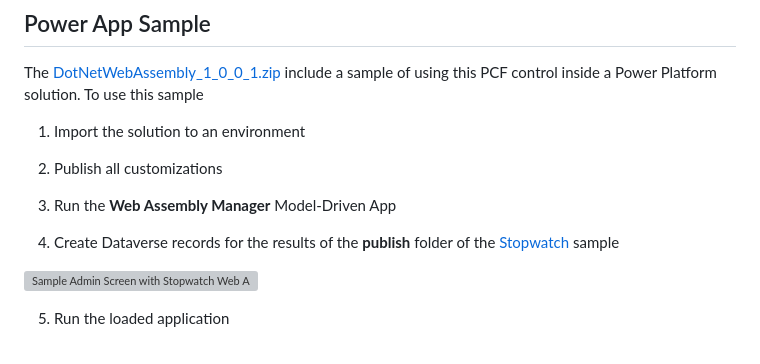
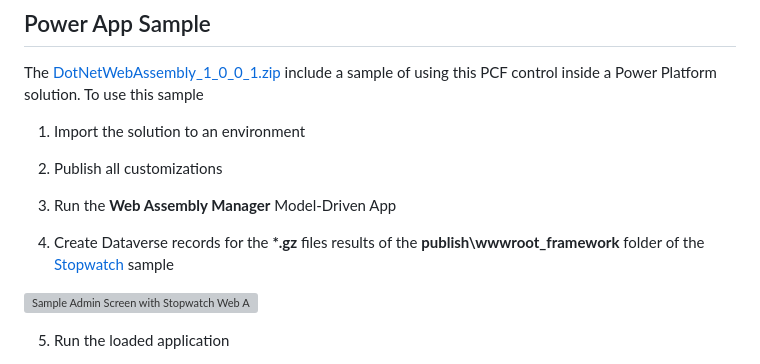
Before and after one commit to Grant-Archibald-MS/dotnetwasm, a Markdown page: src/stopwatch-pcf/README.md, the part around the change. Rendered like a GitHub page; grey boxes are pictures that could not be loaded.

```diff
--- a/src/stopwatch-pcf/README.md
+++ b/src/stopwatch-pcf/README.md
@@ -68,7 +68,7 @@ The [DotNetWebAssembly_1_0_0_1.zip](./DotNetWebAssembly_1_0_0_1.zip) include a s
 
 3. Run the **Web Assembly Manager** Model-Driven App
 
-4. Create Dataverse records for the results of the **publish** folder of the [Stopwatch](../stopwatch/README.md) sample
+4. Create Dataverse records for the **\*.gz** files results of the **publish\wwwroot\_framework** folder of the [Stopwatch](../stopwatch/README.md) sample
 
   ![Sample Admin Screen with Stopwatch Web Assembly components loaded](./media/WebAssemblyAdmin.png)
 
```
